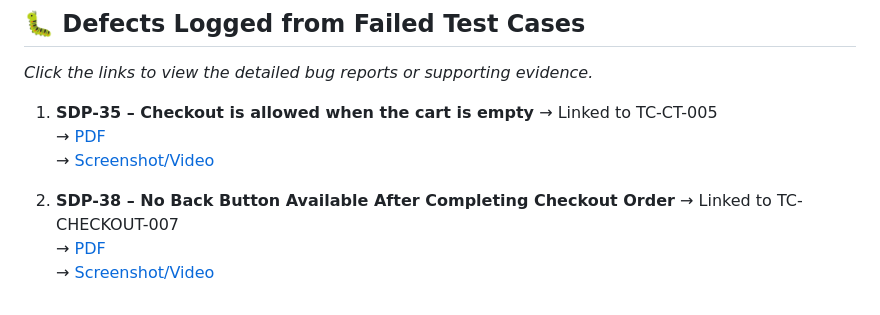
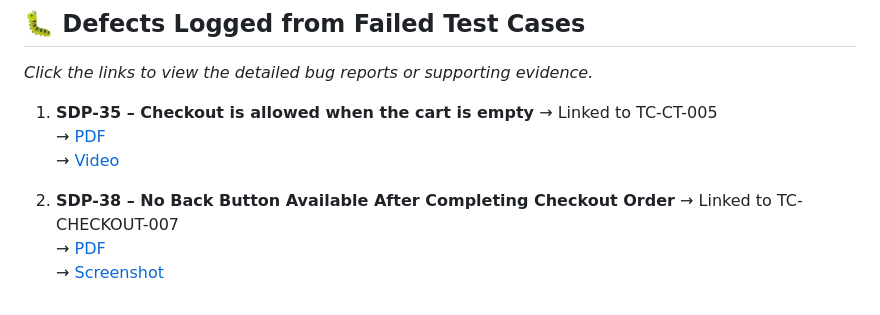
Before and after one commit to jamesbryan-qa/qa-portfolio, a Markdown page: saucedemo/test-execution/Test_Execution.md, the part around the change. GitHub-like rendering.

```diff
--- a/saucedemo/test-execution/Test_Execution.md
+++ b/saucedemo/test-execution/Test_Execution.md
@@ -88,8 +88,8 @@ Test execution was done in **Zephyr**, and related defects were tracked in **Jir
 
 1. **SDP-35 – Checkout is allowed when the cart is empty** → Linked to TC-CT-005
    → [PDF](../bug-reports/SDP-35%20Checkout%20is%20allowed%20when%20the%20cart%20is%20empty.pdf)
-   → [Screenshot/Video](../bug-reports/attachments/Checkout_bug.mp4)
+   → [Video](../bug-reports/attachments/Checkout_bug.mp4)
 
 2. **SDP-38 – No Back Button Available After Completing Checkout Order** → Linked to TC-CHECKOUT-007
    → [PDF](../bug-reports/SDP-38%20No%20Back%20Button%20Available%20After%20Completing%20Checkout%20Order.pdf)
-   → [Screenshot/Video](../bug-reports/attachments/Confirmation_BackButton.png)
+   → [Screenshot](../bug-reports/attachments/Confirmation_BackButton.png)
```
